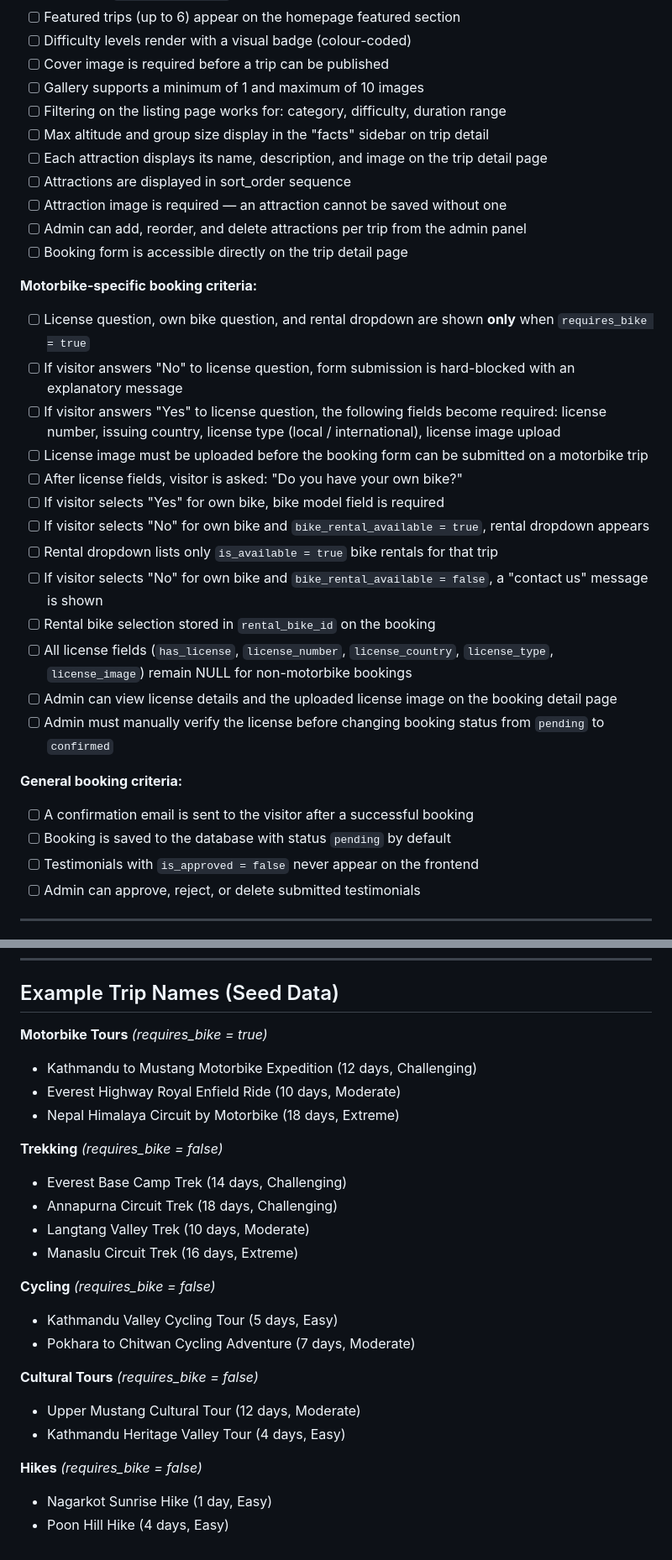
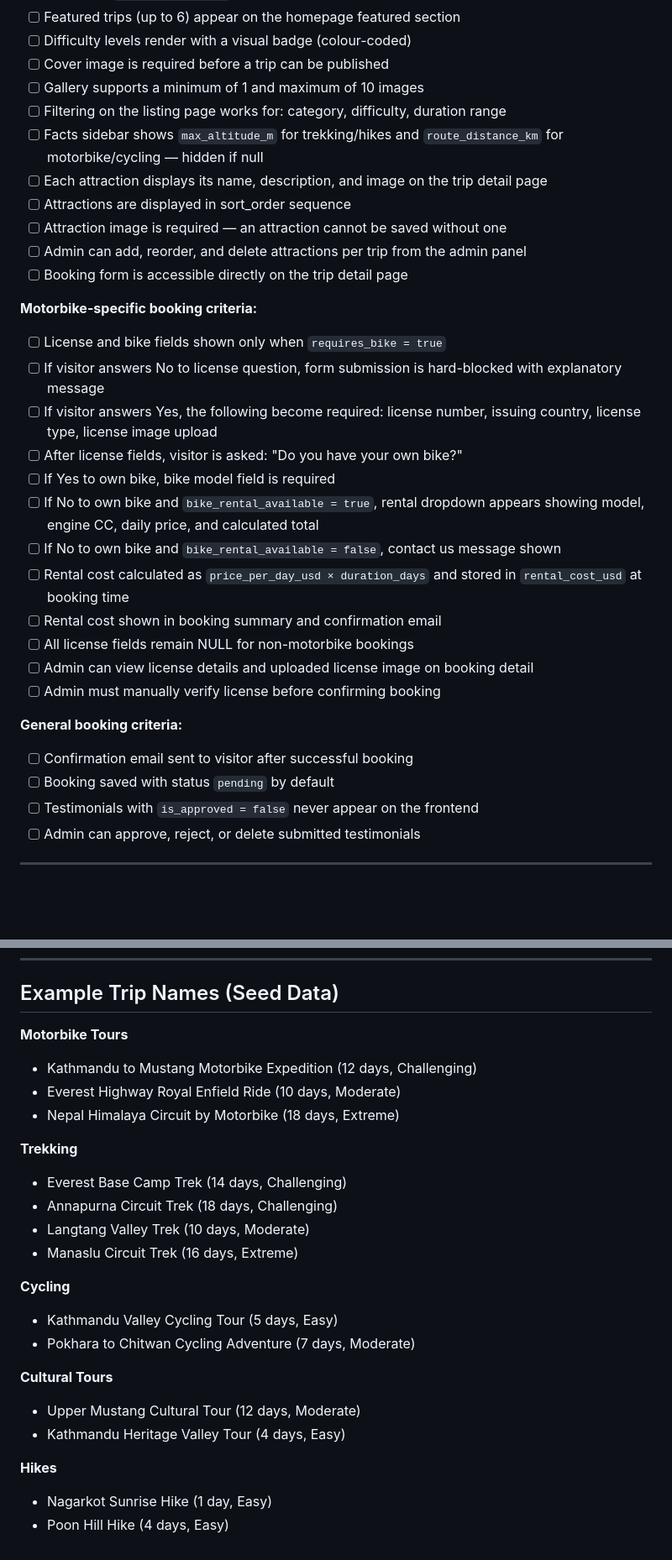
Before and after one commit to Yas-shrestha/TravelNepal, a Markdown page: Specs/Trips.md, 2 parts joined by grey strips. Shown at 84% size. Rendered like a GitHub page; blank space fills up the shorter version.

```diff
--- a/Specs/Trips.md
+++ b/Specs/Trips.md
@@ -227,7 +180,7 @@ The following conditional flow applies **only** when a trip has `requires_bike =
 - [ ] Cover image is required before a trip can be published
 - [ ] Gallery supports a minimum of 1 and maximum of 10 images
 - [ ] Filtering on the listing page works for: category, difficulty, duration range
-- [ ] Max altitude and group size display in the "facts" sidebar on trip detail
+- [ ] Facts sidebar shows `max_altitude_m` for trekking/hikes and `route_distance_km` for motorbike/cycling — hidden if null
 - [ ] Each attraction displays its name, description, and image on the trip detail page
 - [ ] Attractions are displayed in sort_order sequence
 - [ ] Attraction image is required — an attraction cannot be saved without one
@@ -236,24 +189,23 @@ The following conditional flow applies **only** when a trip has `requires_bike =
 
 **Motorbike-specific booking criteria:**
 
-- [ ] License question, own bike question, and rental dropdown are shown **only** when `requires_bike = true`
-- [ ] If visitor answers "No" to license question, form submission is hard-blocked with an explanatory message
-- [ ] If visitor answers "Yes" to license question, the following fields become required: license number, issuing country, license type (local / international), license image upload
-- [ ] License image must be uploaded before the booking form can be submitted on a motorbike trip
+- [ ] License and bike fields shown only when `requires_bike = true`
+- [ ] If visitor answers No to license question, form submission is hard-blocked with explanatory message
+- [ ] If visitor answers Yes, the following become required: license number, issuing country, license type, license image upload
 - [ ] After license fields, visitor is asked: "Do you have your own bike?"
-- [ ] If visitor selects "Yes" for own bike, bike model field is required
-- [ ] If visitor selects "No" for own bike and `bike_rental_available = true`, rental dropdown appears
-- [ ] Rental dropdown lists only `is_available = true` bike rentals for that trip
-- [ ] If visitor selects "No" for own bike and `bike_rental_available = false`, a "contact us" message is shown
-- [ ] Rental bike selection stored in `rental_bike_id` on the booking
-- [ ] All license fields (`has_license`, `license_number`, `license_country`, `license_type`, `license_image`) remain NULL for non-motorbike bookings
-- [ ] Admin can view license details and the uploaded license image on the booking detail page
-- [ ] Admin must manually verify the license before changing booking status from `pending` to `confirmed`
+- [ ] If Yes to own bike, bike model field is required
+- [ ] If No to own bike and `bike_rental_available = true`, rental dropdown appears showing model, engine CC, daily price, and calculated total
+- [ ] If No to own bike and `bike_rental_available = false`, contact us message shown
+- [ ] Rental cost calculated as `price_per_day_usd × duration_days` and stored in `rental_cost_usd` at booking time
+- [ ] Rental cost shown in booking summary and confirmation email
+- [ ] All license fields remain NULL for non-motorbike bookings
+- [ ] Admin can view license details and uploaded license image on booking detail
+- [ ] Admin must manually verify license before confirming booking
 
 **General booking criteria:**
 
-- [ ] A confirmation email is sent to the visitor after a successful booking
-- [ ] Booking is saved to the database with status `pending` by default
+- [ ] Confirmation email sent to visitor after successful booking
+- [ ] Booking saved with status `pending` by default
 - [ ] Testimonials with `is_approved = false` never appear on the frontend
 - [ ] Admin can approve, reject, or delete submitted testimonials
 
@@ -273,30 +225,30 @@ The following conditional flow applies **only** when a trip has `requires_bike =
 
 ## Example Trip Names (Seed Data)
 
-**Motorbike Tours** _(requires_bike = true)_
+**Motorbike Tours**
 
 - Kathmandu to Mustang Motorbike Expedition (12 days, Challenging)
 - Everest Highway Royal Enfield Ride (10 days, Moderate)
 - Nepal Himalaya Circuit by Motorbike (18 days, Extreme)
 
-**Trekking** _(requires_bike = false)_
+**Trekking**
 
 - Everest Base Camp Trek (14 days, Challenging)
 - Annapurna Circuit Trek (18 days, Challenging)
 - Langtang Valley Trek (10 days, Moderate)
 - Manaslu Circuit Trek (16 days, Extreme)
 
-**Cycling** _(requires_bike = false)_
+**Cycling**
 
 - Kathmandu Valley Cycling Tour (5 days, Easy)
 - Pokhara to Chitwan Cycling Adventure (7 days, Moderate)
 
-**Cultural Tours** _(requires_bike = false)_
+**Cultural Tours**
 
 - Upper Mustang Cultural Tour (12 days, Moderate)
 - Kathmandu Heritage Valley Tour (4 days, Easy)
 
-**Hikes** _(requires_bike = false)_
+**Hikes**
 
 - Nagarkot Sunrise Hike (1 day, Easy)
 - Poon Hill Hike (4 days, Easy)
```
Also changed, not shown: other parts of Specs/Trips.md (+46 -93 lines).
